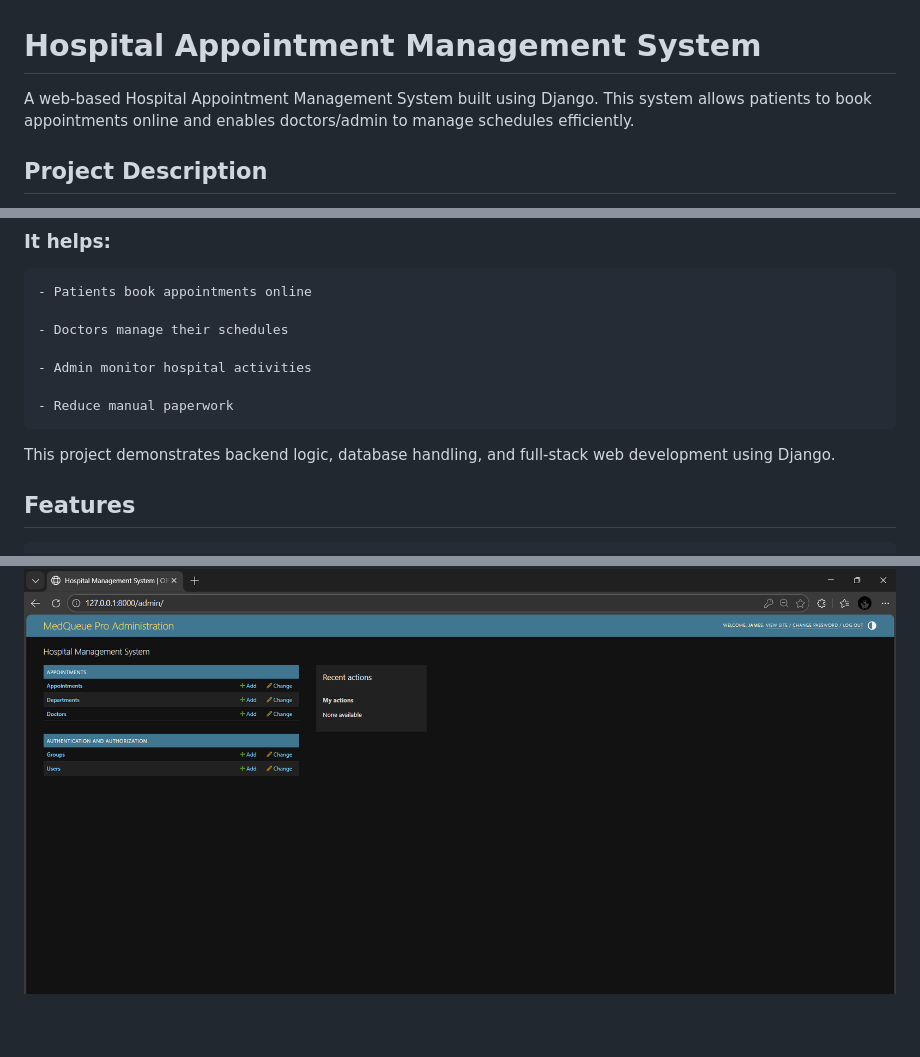
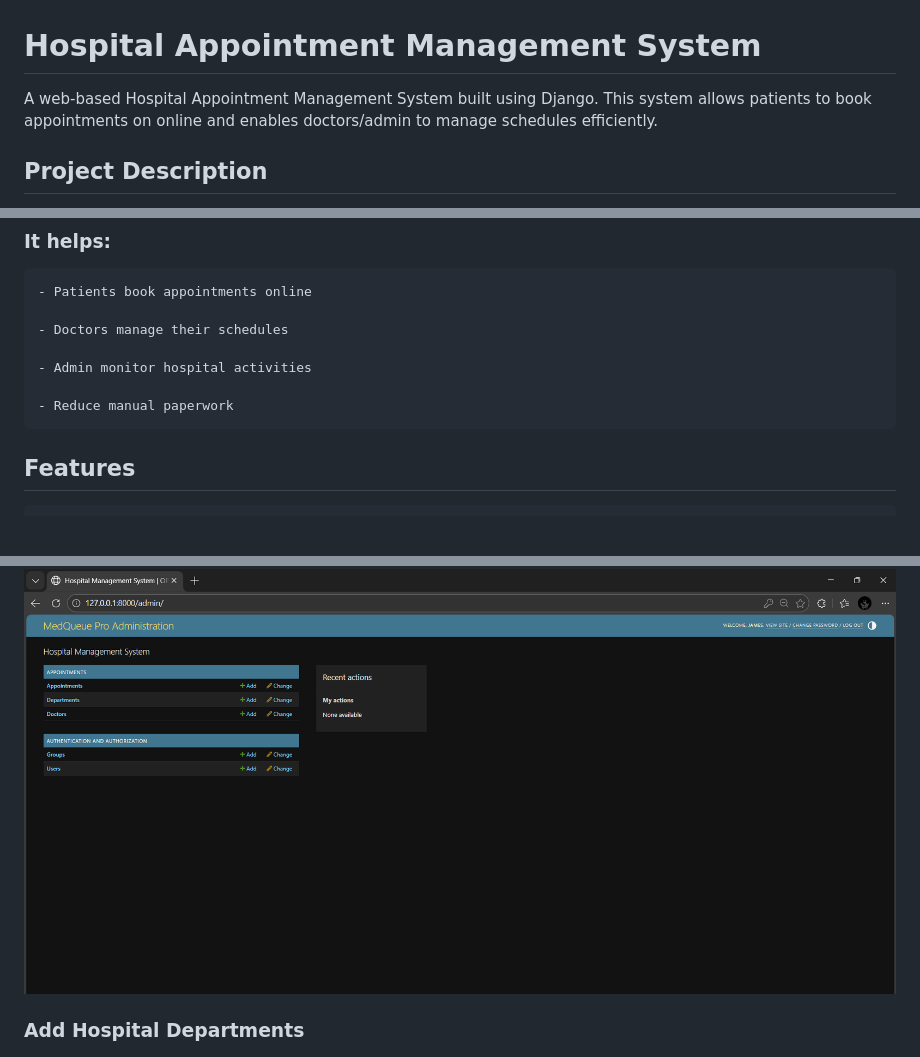
Before and after one commit to KAVINPRABHAKAR/Hospital_Appointment_Management_System, a Markdown page: README.md, 3 parts joined by grey strips. Drawn GitHub-style; blank space fills up the shorter version.

```diff
--- a/README.md
+++ b/README.md
@@ -1,7 +1,7 @@
 # Hospital Appointment Management System
 
 A web-based Hospital Appointment Management System built using Django.
-This system allows patients to book appointments online and enables doctors/admin to manage schedules efficiently.
+This system allows patients to book appointments on online and enables doctors/admin to manage schedules efficiently.
 
 
 
@@ -18,8 +18,6 @@ The Hospital Appointment Management System is designed to simplify the process o
     - Admin monitor hospital activities
 
     - Reduce manual paperwork
-
-This project demonstrates backend logic, database handling, and full-stack web development using Django.
 
 
 
@@ -175,6 +174,10 @@ This project demonstrates backend logic, database handling, and full-stack web d
 ![Project Output](Output_Screenshots/admin.png)
 
 
+
+### Add Hospital Departments
+
+
 ![Project Output](Output_Screenshots/admin1.png)
 
 
```
Also changed, not shown: other parts of README.md (+6 -1 lines).
